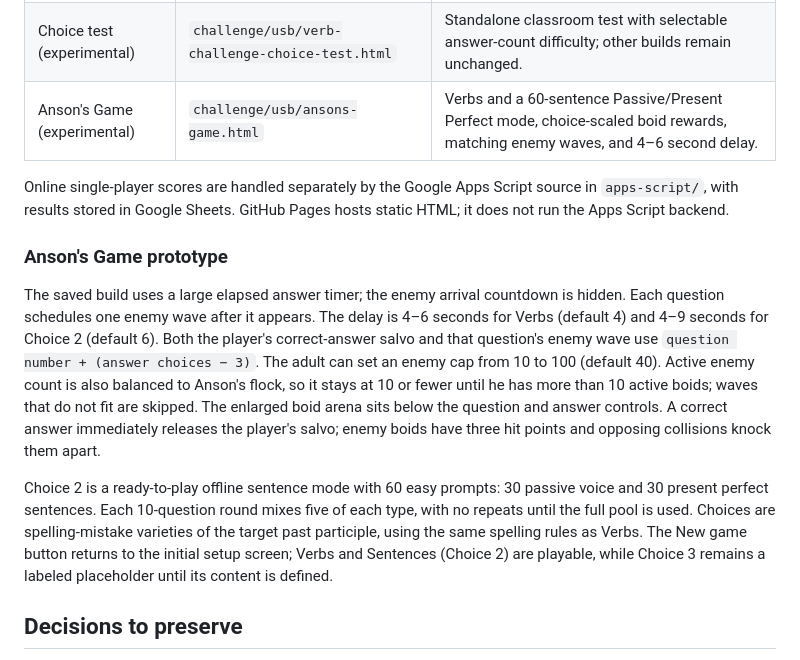
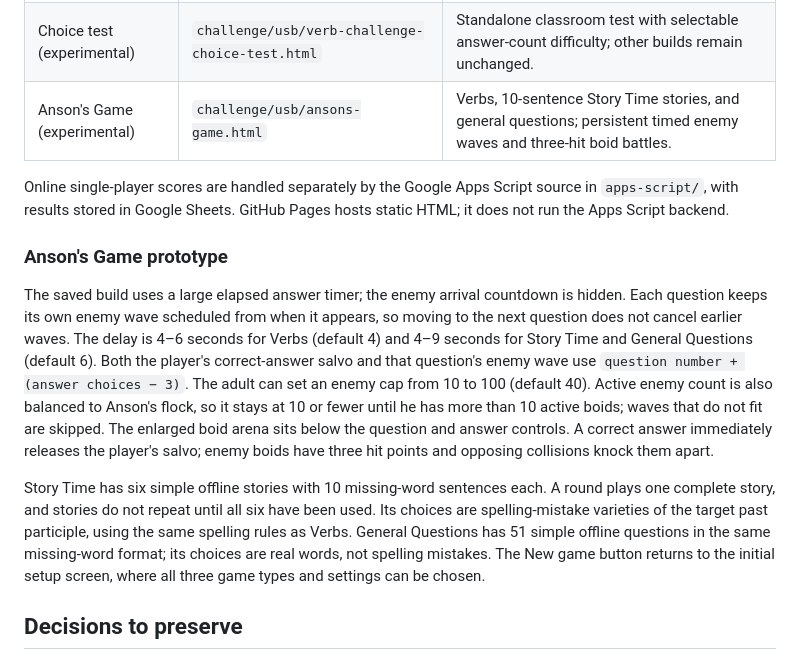
Before and after one commit to pAULEE-CODE/verb-form-challenge, a Markdown page: PROJECT_STATUS.md, the part around one of its changes. Rendered like a GitHub page.

Commit message:
Update Anson's Game handover

```diff
--- a/PROJECT_STATUS.md
+++ b/PROJECT_STATUS.md
@@ -23,15 +23,15 @@ Repository: [pAULEE-CODE/verb-form-challenge](https://github.com/pAULEE-CODE/ver
 | Challenge | `challenge/verb-challenge-boids-predatory.html` | Multiplayer challenge build; each round randomly has 8–12 questions, and players do not see how many remain. |
 | Standalone | `challenge/usb/verb-challenge-boids-predatory.html` | Bundled one-file challenge for USB/offline testing on larger touchscreens. |
 | Choice test (experimental) | `challenge/usb/verb-challenge-choice-test.html` | Standalone classroom test with selectable answer-count difficulty; other builds remain unchanged. |
-| Anson's Game (experimental) | `challenge/usb/ansons-game.html` | Verbs and a 60-sentence Passive/Present Perfect mode, choice-scaled boid rewards, matching enemy waves, and 4–6 second delay. |
+| Anson's Game (experimental) | `challenge/usb/ansons-game.html` | Verbs, 10-sentence Story Time stories, and general questions; persistent timed enemy waves and three-hit boid battles. |
 
 Online single-player scores are handled separately by the Google Apps Script source in `apps-script/`, with results stored in Google Sheets. GitHub Pages hosts static HTML; it does not run the Apps Script backend.
 
 ### Anson's Game prototype
 
-The saved build uses a large elapsed answer timer; the enemy arrival countdown is hidden. Each question schedules one enemy wave after it appears. The delay is 4–6 seconds for Verbs (default 4) and 4–9 seconds for Choice 2 (default 6). Both the player's correct-answer salvo and that question's enemy wave use `question number + (answer choices − 3)`. The adult can set an enemy cap from 10 to 100 (default 40). Active enemy count is also balanced to Anson's flock, so it stays at 10 or fewer until he has more than 10 active boids; waves that do not fit are skipped. The enlarged boid arena sits below the question and answer controls. A correct answer immediately releases the player's salvo; enemy boids have three hit points and opposing collisions knock them apart.
+The saved build uses a large elapsed answer timer; the enemy arrival countdown is hidden. Each question keeps its own enemy wave scheduled from when it appears, so moving to the next question does not cancel earlier waves. The delay is 4–6 seconds for Verbs (default 4) and 4–9 seconds for Story Time and General Questions (default 6). Both the player's correct-answer salvo and that question's enemy wave use `question number + (answer choices − 3)`. The adult can set an enemy cap from 10 to 100 (default 40). Active enemy count is also balanced to Anson's flock, so it stays at 10 or fewer until he has more than 10 active boids; waves that do not fit are skipped. The enlarged boid arena sits below the question and answer controls. A correct answer immediately releases the player's salvo; enemy boids have three hit points and opposing collisions knock them apart.
 
-Choice 2 is a ready-to-play offline sentence mode with 60 easy prompts: 30 passive voice and 30 present perfect sentences. Each 10-question round mixes five of each type, with no repeats until the full pool is used. Choices are spelling-mistake varieties of the target past participle, using the same spelling rules as Verbs. The New game button returns to the initial setup screen; Verbs and Sentences (Choice 2) are playable, while Choice 3 remains a labeled placeholder until its content is defined.
+Story Time has six simple offline stories with 10 missing-word sentences each. A round plays one complete story, and stories do not repeat until all six have been used. Its choices are spelling-mistake varieties of the target past participle, using the same spelling rules as Verbs. General Questions has 51 simple offline questions in the same missing-word format; its choices are real words, not spelling mistakes. The New game button returns to the initial setup screen, where all three game types and settings can be chosen.
 
 ## Decisions to preserve
 
```
Also changed, not shown: other parts of PROJECT_STATUS.md (+1 -1 lines).
